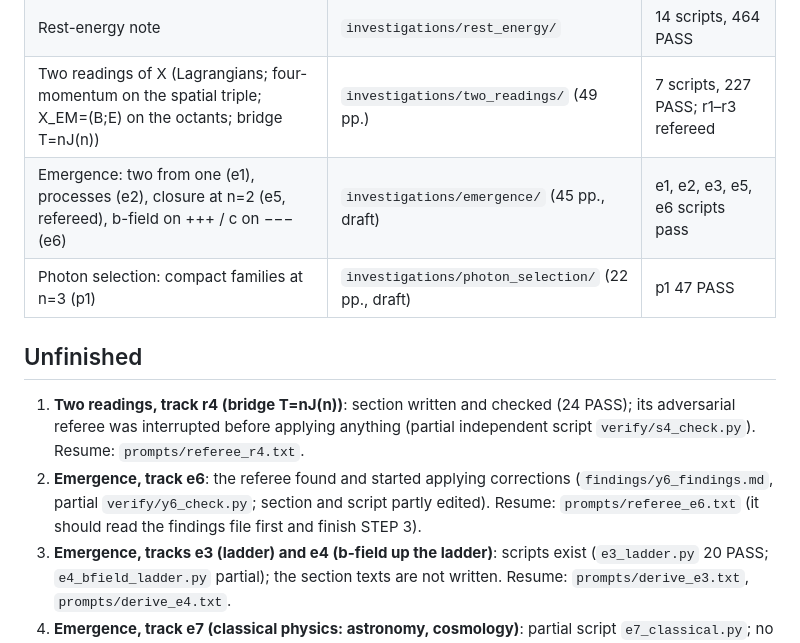
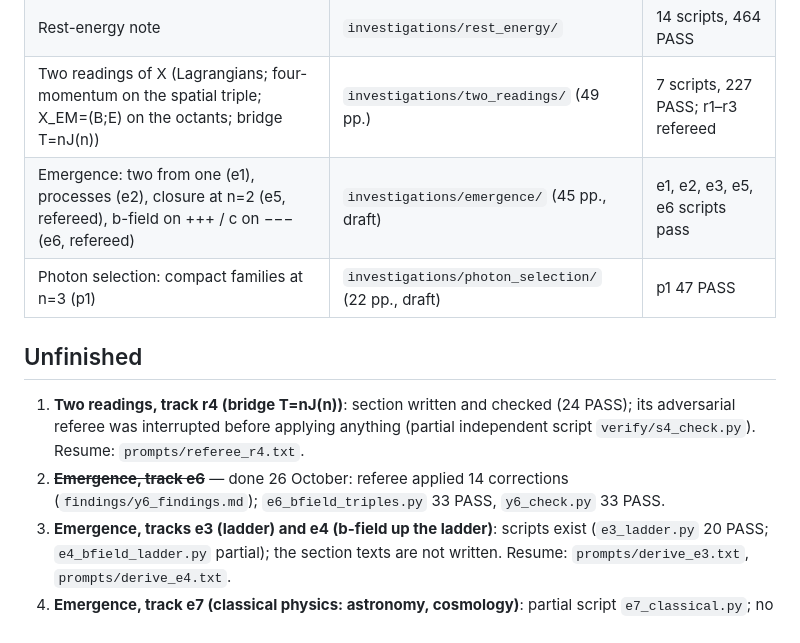
Before and after one commit to verdantdr/https-github.com-your-org-es-cl33-verification, a Markdown page: investigations/_pending/PENDING.md, the part around the change. Rendered like a GitHub page.

Commit message:
Pending list: the b-field on the temporal triple (e6) refereed and corrected (14 findings; e6 and y6 checks, 33 PASS each)
Co-Authored-By: Claude Opus 5.5 <noreply@anthropic.com>
Claude-Session: https://claude.ai/code/session_01D7jVX9drApSSxDyUuqf894

```diff
--- a/investigations/_pending/PENDING.md
+++ b/investigations/_pending/PENDING.md
@@ -10,15 +10,14 @@ applied are in `findings/`.
 | Paper with the four rest-energy sections (Sections 15, 16, 20, 21 of the new numbering) | `tex/`, `ES_electromagnetic_sphere_2026-10-26.pdf` | builds, 154 pp. |
 | Rest-energy note | `investigations/rest_energy/` | 14 scripts, 464 PASS |
 | Two readings of X (Lagrangians; four-momentum on the spatial triple; X_EM=(B;E) on the octants; bridge T=nJ(n)) | `investigations/two_readings/` (49 pp.) | 7 scripts, 227 PASS; r1–r3 refereed |
-| Emergence: two from one (e1), processes (e2), closure at n=2 (e5, refereed), b-field on +++ / c on −−− (e6) | `investigations/emergence/` (45 pp., draft) | e1, e2, e3, e5, e6 scripts pass |
+| Emergence: two from one (e1), processes (e2), closure at n=2 (e5, refereed), b-field on +++ / c on −−− (e6, refereed) | `investigations/emergence/` (45 pp., draft) | e1, e2, e3, e5, e6 scripts pass |
 | Photon selection: compact families at n=3 (p1) | `investigations/photon_selection/` (22 pp., draft) | p1 47 PASS |
 
 ## Unfinished
 
 1. **Two readings, track r4 (bridge T=nJ(n))**: section written and checked (24 PASS); its adversarial referee was interrupted before
    applying anything (partial independent script `verify/s4_check.py`). Resume: `prompts/referee_r4.txt`.
-2. **Emergence, track e6**: the referee found and started applying corrections (`findings/y6_findings.md`, partial `verify/y6_check.py`;
-   section and script partly edited). Resume: `prompts/referee_e6.txt` (it should read the findings file first and finish STEP 3).
+2. ~~**Emergence, track e6**~~ — done 26 October: referee applied 14 corrections (`findings/y6_findings.md`); `e6_bfield_triples.py` 33 PASS, `y6_check.py` 33 PASS.
 3. **Emergence, tracks e3 (ladder) and e4 (b-field up the ladder)**: scripts exist (`e3_ladder.py` 20 PASS; `e4_bfield_ladder.py` partial);
    the section texts are not written. Resume: `prompts/derive_e3.txt`, `prompts/derive_e4.txt`.
 4. **Emergence, track e7 (classical physics: astronomy, cosmology)**: partial script `e7_classical.py`; no section. Resume:
```
